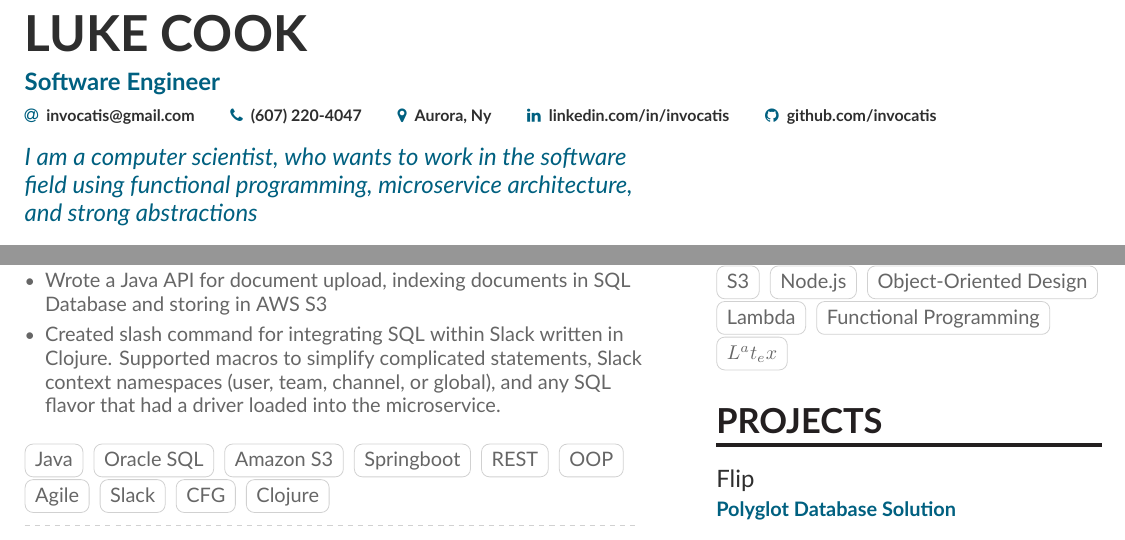
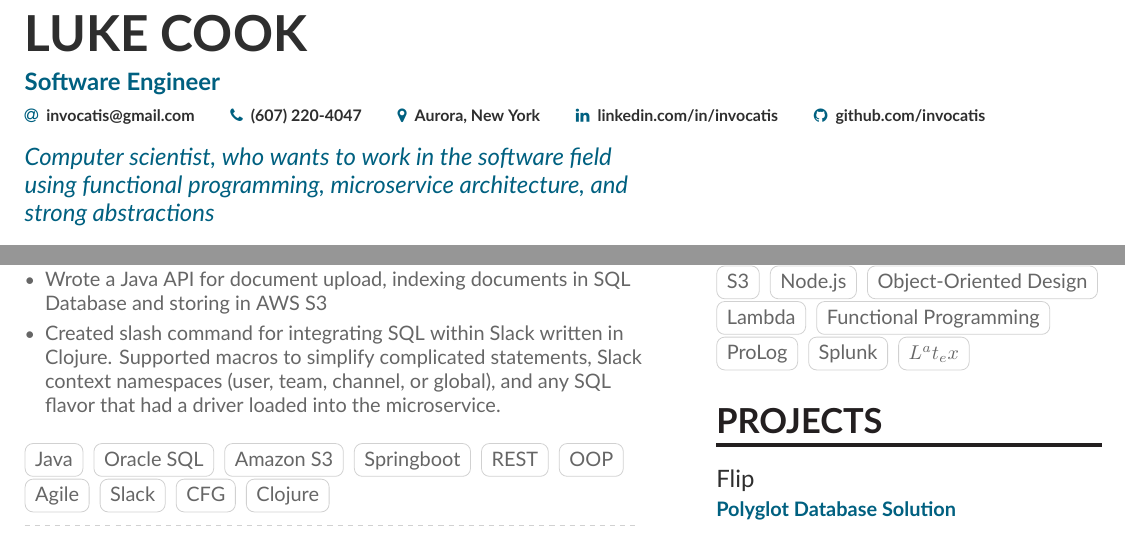
Before and after one commit to Invocatis/resume, a LaTeX CV (resume.tex, which reads page1sidebar.tex): two parts of the page, joined at a grey line, cut so that both start at the same text. Compiled offline with XeLaTeX.

Commit message:
Added Prolog and Splunk to skills

```diff
--- a/page1sidebar.tex
+++ b/page1sidebar.tex
@@ -24,6 +24,8 @@
 \cvtag{Object-Oriented Design}
 \cvtag{Lambda}
 \cvtag{Functional Programming}
+\cvtag{ProLog}
+\cvtag{Splunk}
 \cvtag{$L^at_ex$}
 
 %% Yeah I didn't spend too much time making all the
--- a/resume.tex
+++ b/resume.tex
@@ -44,7 +44,7 @@
 \personalinfo{%
   \email{invocatis@gmail.com}
   \phone{(607) 220-4047}
-  \location{Aurora, Ny}
+  \location{Aurora, New York}
   \linkedin{linkedin.com/in/invocatis}
   \github{github.com/invocatis}
 }
@@ -54,7 +54,7 @@
 \end{fullwidth}
 
 \begin{quote}
-I am a computer scientist, who wants to work in the software field using functional programming, microservice architecture, and strong abstractions
+Computer scientist, who wants to work in the software field using functional programming, microservice architecture, and strong abstractions
 \end{quote}
 
 \cvsection[page1sidebar]{Education}
```
Also changed, not shown: resume.pdf, resume.tex (2 more changed lines).
